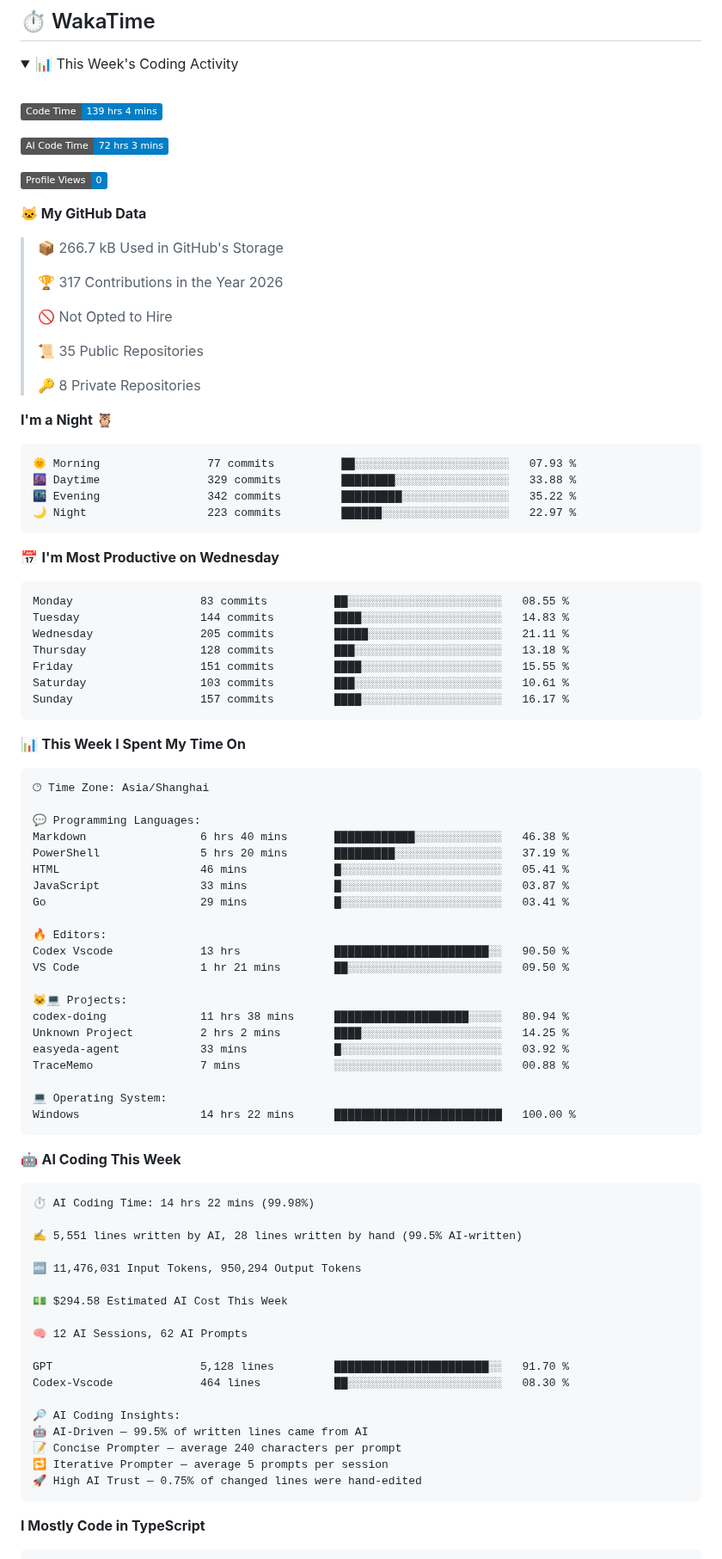
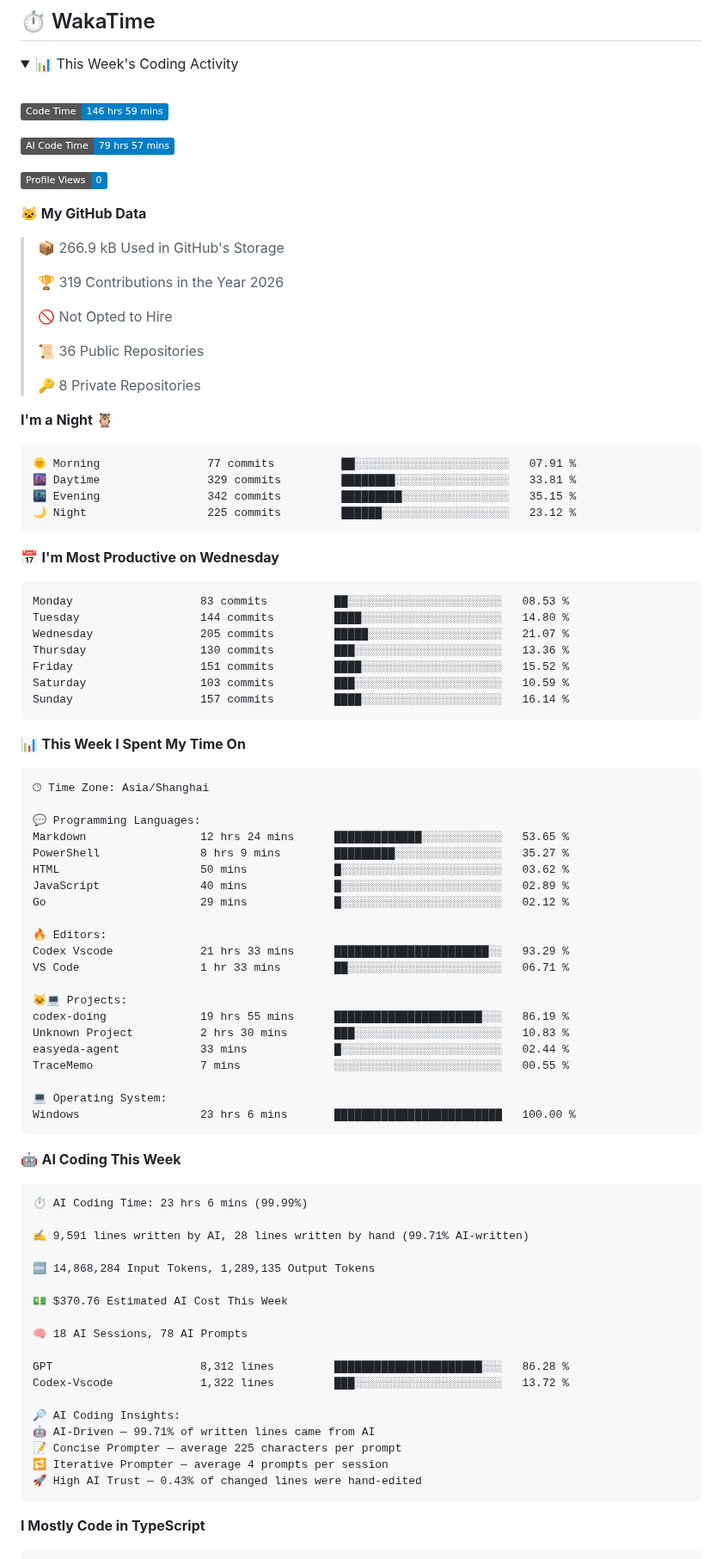
Before and after one commit to njueeRay/njueeRay, a Markdown page: README.md, the part around one of its changes. Shown at 86% size. Drawn GitHub-style; folded sections open; badges without logos.

Commit message:
chore: update WakaTime coding stats

````diff
--- a/README.md
+++ b/README.md
@@ -117,42 +117,42 @@
 <br>
 
 <!--START_SECTION:waka-->
-![Code Time](http://img.shields.io/badge/Code%20Time-139%20hrs%204%20mins-blue?style=flat)
+![Code Time](http://img.shields.io/badge/Code%20Time-146%20hrs%2059%20mins-blue?style=flat)
 
-![AI Code Time](http://img.shields.io/badge/AI%20Code%20Time-72%20hrs%203%20mins-blue?style=flat)
+![AI Code Time](http://img.shields.io/badge/AI%20Code%20Time-79%20hrs%2057%20mins-blue?style=flat)
 
 ![Profile Views](http://img.shields.io/badge/Profile%20Views-0-blue?style=flat)
 
 **🐱 My GitHub Data**
 
-> 📦 266.7 kB Used in GitHub's Storage
+> 📦 266.9 kB Used in GitHub's Storage
  >
-> 🏆 317 Contributions in the Year 2026
+> 🏆 319 Contributions in the Year 2026
  >
 > 🚫 Not Opted to Hire
  >
-> 📜 35 Public Repositories
+> 📜 36 Public Repositories
  >
 > 🔑 8 Private Repositories
  >
 **I'm a Night 🦉**
 
 ```text
-🌞 Morning                77 commits          ██░░░░░░░░░░░░░░░░░░░░░░░   07.93 %
-🌆 Daytime                329 commits         ████████░░░░░░░░░░░░░░░░░   33.88 %
-🌃 Evening                342 commits         █████████░░░░░░░░░░░░░░░░   35.22 %
-🌙 Night                  223 commits         ██████░░░░░░░░░░░░░░░░░░░   22.97 %
+🌞 Morning                77 commits          ██░░░░░░░░░░░░░░░░░░░░░░░   07.91 %
+🌆 Daytime                329 commits         ████████░░░░░░░░░░░░░░░░░   33.81 %
+🌃 Evening                342 commits         █████████░░░░░░░░░░░░░░░░   35.15 %
+🌙 Night                  225 commits         ██████░░░░░░░░░░░░░░░░░░░   23.12 %
 ```
 📅 **I'm Most Productive on Wednesday**
 
 ```text
-Monday                   83 commits          ██░░░░░░░░░░░░░░░░░░░░░░░   08.55 %
-Tuesday                  144 commits         ████░░░░░░░░░░░░░░░░░░░░░   14.83 %
-Wednesday                205 commits         █████░░░░░░░░░░░░░░░░░░░░   21.11 %
-Thursday                 128 commits         ███░░░░░░░░░░░░░░░░░░░░░░   13.18 %
-Friday                   151 commits         ████░░░░░░░░░░░░░░░░░░░░░   15.55 %
-Saturday                 103 commits         ███░░░░░░░░░░░░░░░░░░░░░░   10.61 %
-Sunday                   157 commits         ████░░░░░░░░░░░░░░░░░░░░░   16.17 %
+Monday                   83 commits          ██░░░░░░░░░░░░░░░░░░░░░░░   08.53 %
+Tuesday                  144 commits         ████░░░░░░░░░░░░░░░░░░░░░   14.80 %
+Wednesday                205 commits         █████░░░░░░░░░░░░░░░░░░░░   21.07 %
+Thursday                 130 commits         ███░░░░░░░░░░░░░░░░░░░░░░   13.36 %
+Friday                   151 commits         ████░░░░░░░░░░░░░░░░░░░░░   15.52 %
+Saturday                 103 commits         ███░░░░░░░░░░░░░░░░░░░░░░   10.59 %
+Sunday                   157 commits         ████░░░░░░░░░░░░░░░░░░░░░   16.14 %
 ```
 
 
@@ -162,47 +162,47 @@ Sunday                   157 commits         ████░░░░░░░
 🕑︎ Time Zone: Asia/Shanghai
 
 💬 Programming Languages:
-Markdown                 6 hrs 40 mins       ████████████░░░░░░░░░░░░░   46.38 %
-PowerShell               5 hrs 20 mins       █████████░░░░░░░░░░░░░░░░   37.19 %
-HTML                     46 mins             █░░░░░░░░░░░░░░░░░░░░░░░░   05.41 %
-JavaScript               33 mins             █░░░░░░░░░░░░░░░░░░░░░░░░   03.87 %
-Go                       29 mins             █░░░░░░░░░░░░░░░░░░░░░░░░   03.41 %
+Markdown                 12 hrs 24 mins      █████████████░░░░░░░░░░░░   53.65 %
+PowerShell               8 hrs 9 mins        █████████░░░░░░░░░░░░░░░░   35.27 %
+HTML                     50 mins             █░░░░░░░░░░░░░░░░░░░░░░░░   03.62 %
+JavaScript               40 mins             █░░░░░░░░░░░░░░░░░░░░░░░░   02.89 %
+Go                       29 mins             █░░░░░░░░░░░░░░░░░░░░░░░░   02.12 %
 
 🔥 Editors:
-Codex Vscode             13 hrs              ███████████████████████░░   90.50 %
-VS Code                  1 hr 21 mins        ██░░░░░░░░░░░░░░░░░░░░░░░   09.50 %
+Codex Vscode             21 hrs 33 mins      ███████████████████████░░   93.29 %
+VS Code                  1 hr 33 mins        ██░░░░░░░░░░░░░░░░░░░░░░░   06.71 %
 
 🐱‍💻 Projects:
-codex-doing              11 hrs 38 mins      ████████████████████░░░░░   80.94 %
-Unknown Project          2 hrs 2 mins        ████░░░░░░░░░░░░░░░░░░░░░   14.25 %
-easyeda-agent            33 mins             █░░░░░░░░░░░░░░░░░░░░░░░░   03.92 %
-TraceMemo                7 mins              ░░░░░░░░░░░░░░░░░░░░░░░░░   00.88 %
+codex-doing              19 hrs 55 mins      ██████████████████████░░░   86.19 %
+Unknown Project          2 hrs 30 mins       ███░░░░░░░░░░░░░░░░░░░░░░   10.83 %
+easyeda-agent            33 mins             █░░░░░░░░░░░░░░░░░░░░░░░░   02.44 %
+TraceMemo                7 mins              ░░░░░░░░░░░░░░░░░░░░░░░░░   00.55 %
 
 💻 Operating System:
-Windows                  14 hrs 22 mins      █████████████████████████   100.00 %
+Windows                  23 hrs 6 mins       █████████████████████████   100.00 %
 ```
 
 🤖 **AI Coding This Week**
 
 ```text
-⏱ AI Coding Time: 14 hrs 22 mins (99.98%)
+⏱ AI Coding Time: 23 hrs 6 mins (99.99%)
 
-✍️ 5,551 lines written by AI, 28 lines written by hand (99.5% AI-written)
+✍️ 9,591 lines written by AI, 28 lines written by hand (99.71% AI-written)
 
-🔤 11,476,031 Input Tokens, 950,294 Output Tokens
+🔤 14,868,284 Input Tokens, 1,289,135 Output Tokens
 
-💵 $294.58 Estimated AI Cost This Week
+💵 $370.76 Estimated AI Cost This Week
 
-🧠 12 AI Sessions, 62 AI Prompts
+🧠 18 AI Sessions, 78 AI Prompts
 
-GPT                      5,128 lines         ███████████████████████░░   91.70 %
-Codex-Vscode             464 lines           ██░░░░░░░░░░░░░░░░░░░░░░░   08.30 %
+GPT                      8,312 lines         ██████████████████████░░░   86.28 %
+Codex-Vscode             1,322 lines         ███░░░░░░░░░░░░░░░░░░░░░░   13.72 %
 
 🔎 AI Coding Insights:
-🤖 AI-Driven — 99.5% of written lines came from AI
-📝 Concise Prompter — average 240 characters per prompt
-🔁 Iterative Prompter — average 5 prompts per session
-🚀 High AI Trust — 0.75% of changed lines were hand-edited
+🤖 AI-Driven — 99.71% of written lines came from AI
+📝 Concise Prompter — average 225 characters per prompt
+🔁 Iterative Prompter — average 4 prompts per session
+🚀 High AI Trust — 0.43% of changed lines were hand-edited
 ```
 
 **I Mostly Code in TypeScript**
````
Also changed, not shown: other parts of README.md (+6 -6 lines), assets/bar_graph.png.
